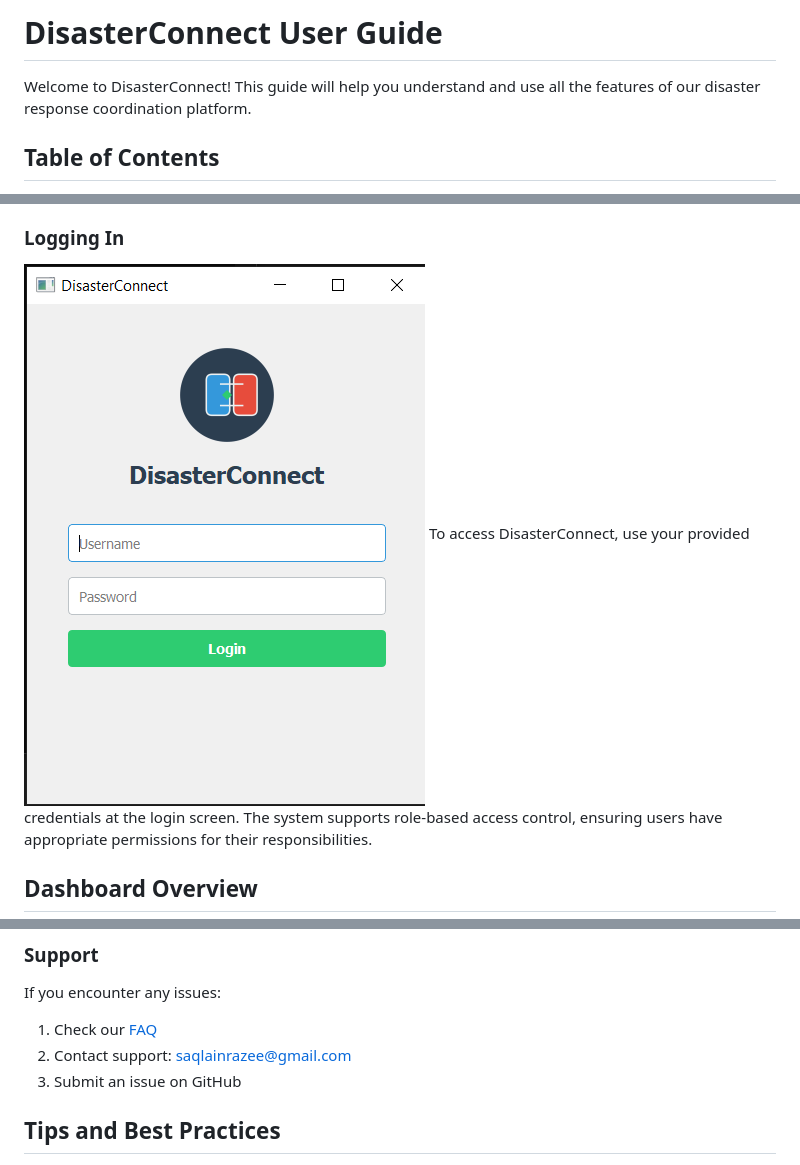
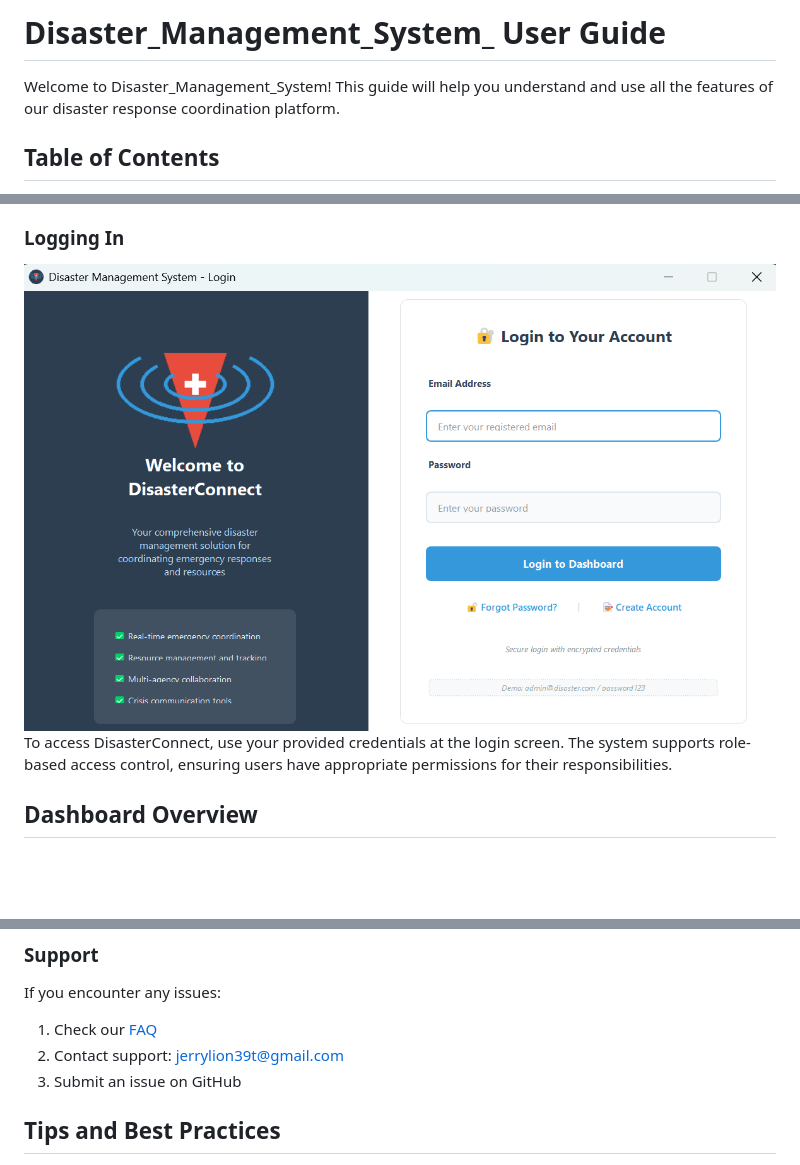
Before and after one commit to Jeremiahogingo/AI-Disaster_Response_and_Management_system, a Markdown page: docs/USER_GUIDE.md, 3 parts joined by grey strips. Rendered like a GitHub page; pictures changed too: docs/screenshots/1.png; blank space fills up the shorter version.

```diff
--- a/docs/USER_GUIDE.md
+++ b/docs/USER_GUIDE.md
@@ -1,6 +1,6 @@
-# DisasterConnect User Guide
+# Disaster_Management_System_ User Guide
 
-Welcome to DisasterConnect! This guide will help you understand and use all the features of our disaster response coordination platform.
+Welcome to Disaster_Management_System! This guide will help you understand and use all the features of our disaster response coordination platform.
 
 ## Table of Contents
 - [Getting Started](#getting-started)
@@ -162,7 +162,7 @@ Generate insights with our analytics tools:
 ### Support
 If you encounter any issues:
 1. Check our [FAQ](FAQ.md)
-2. Contact support: saqlainrazee@gmail.com
+2. Contact support: jerrylion39t@gmail.com
 3. Submit an issue on GitHub
 
 ## Tips and Best Practices
```
Also changed, not shown: other parts of docs/USER_GUIDE.md (+3 -3 lines), README.md (+0 -4 lines), docs/API.md (+11 -11 lines), 6 other files.
